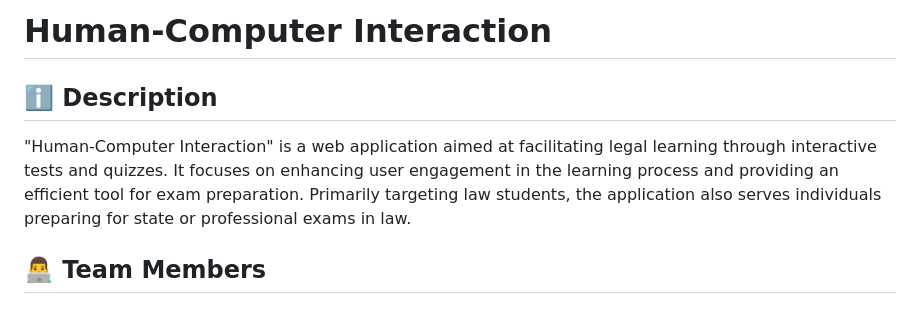
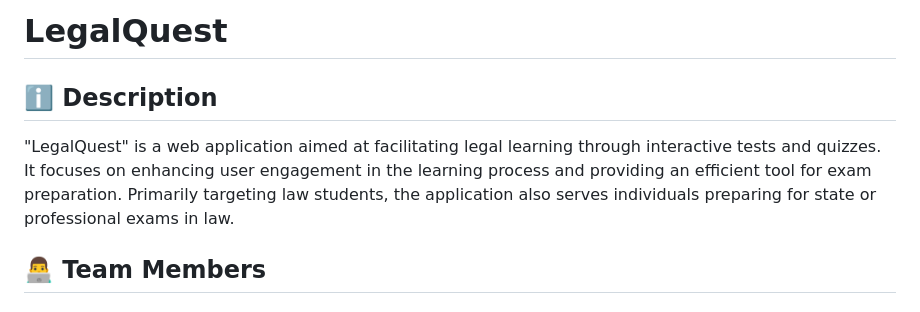
Before and after one commit to IVDamianVI/LegalQuest, a Markdown page: README.md, the part around the change. GitHub-like rendering.

```diff
--- a/README.md
+++ b/README.md
@@ -1,8 +1,8 @@
-# Human-Computer Interaction
+# LegalQuest
 
 ## ℹ️ Description
 
-"Human-Computer Interaction" is a web application aimed at facilitating legal learning through interactive tests and quizzes. It focuses on enhancing user engagement in the learning process and providing an efficient tool for exam preparation. Primarily targeting law students, the application also serves individuals preparing for state or professional exams in law.
+"LegalQuest" is a web application aimed at facilitating legal learning through interactive tests and quizzes. It focuses on enhancing user engagement in the learning process and providing an efficient tool for exam preparation. Primarily targeting law students, the application also serves individuals preparing for state or professional exams in law.
 
 ## 👨‍💻 Team Members
 
```
